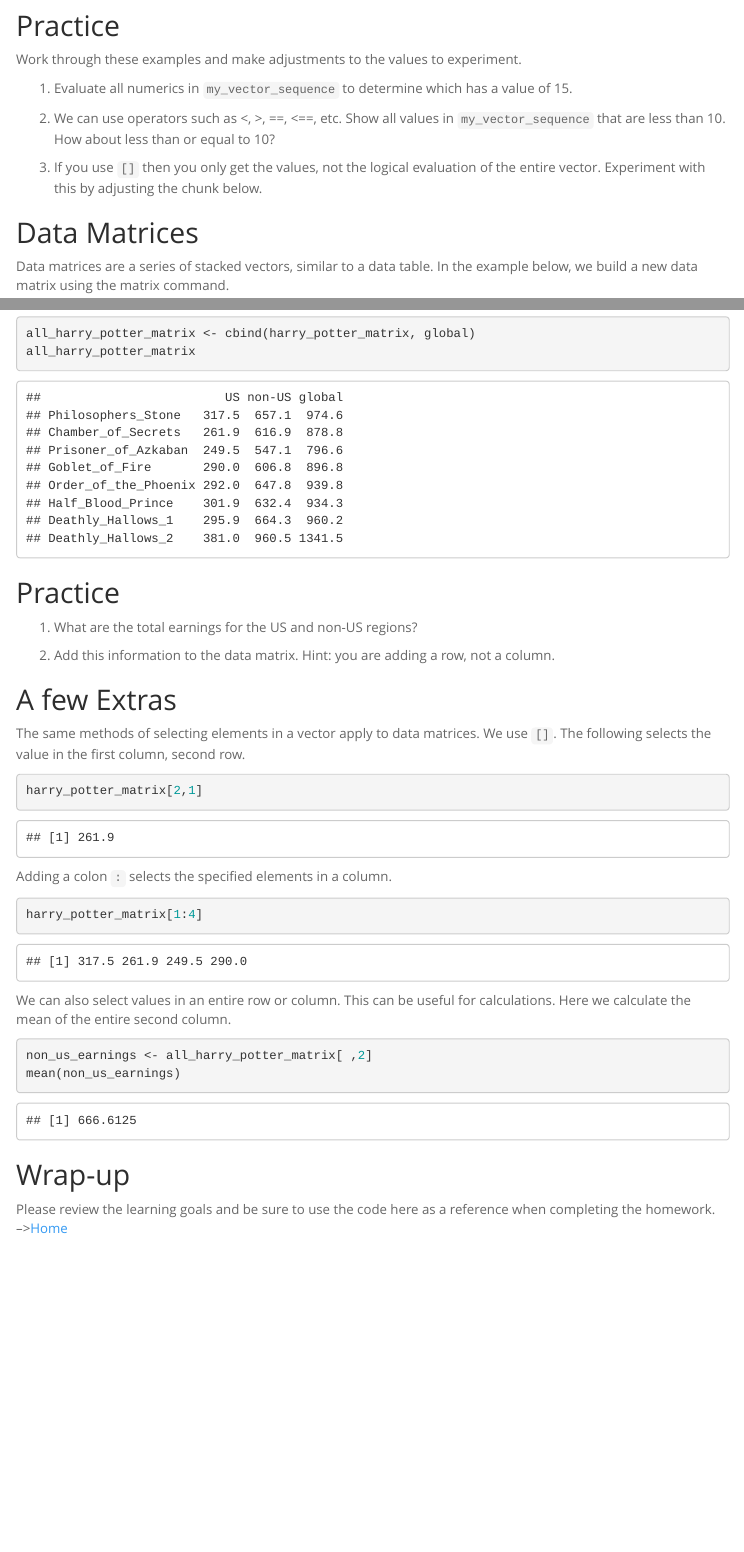
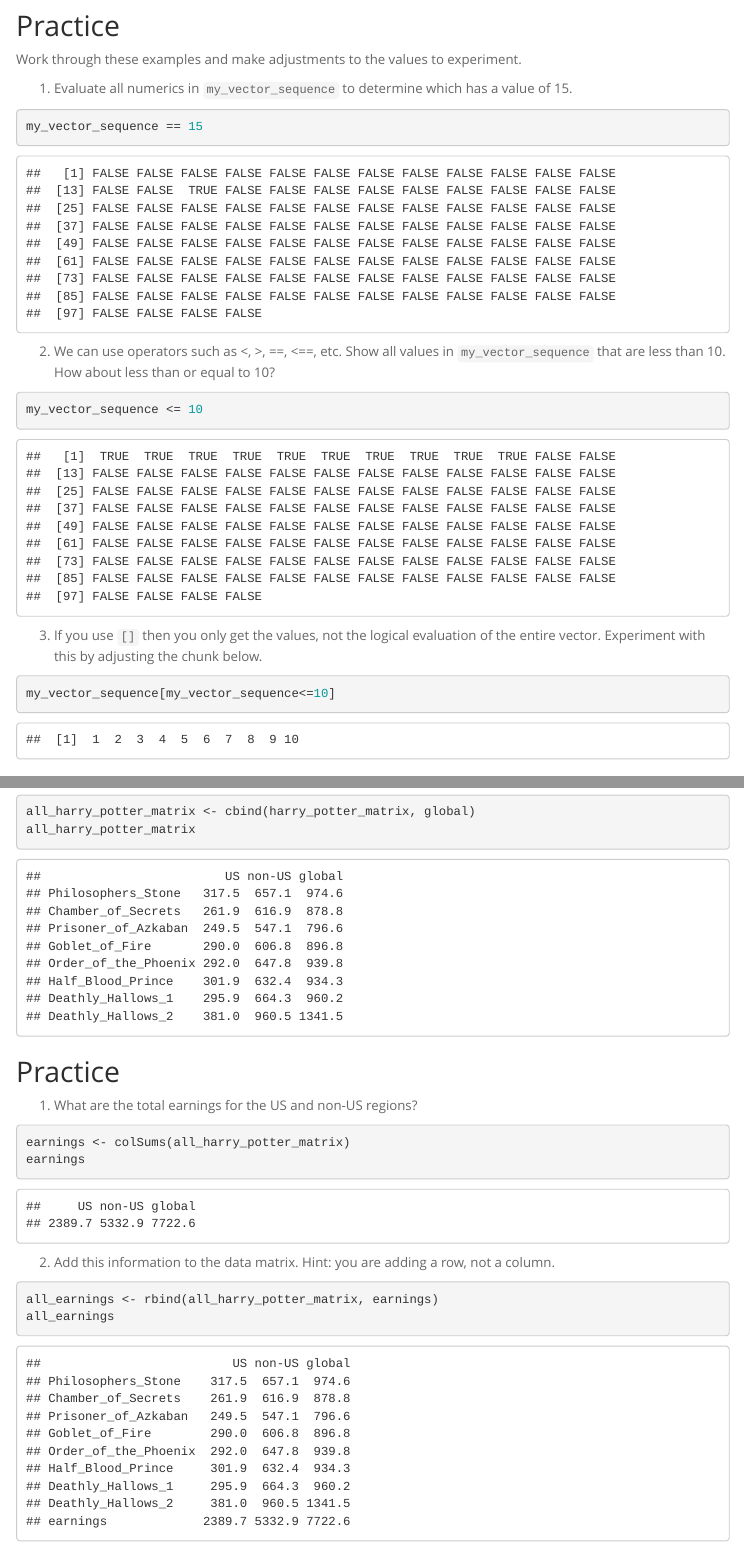
Before and after one commit to Dellaraam/BIS15W2024_dpourkeramati, an R Markdown document (lab2/lab2_2.Rmd): the page in a window 1100 px wide, from 1120 px down, and a second part further down, joined at a grey line. Rendered offline with R 4.5, knitr and Pandoc, with nearby package versions; menus at the side of the page are left out.

Commit message:
lab2 update

````diff
--- a/lab2/lab2_2.Rmd
+++ b/lab2/lab2_2.Rmd
@@ -51,11 +51,26 @@
 
 1. Evaluate all numerics in `my_vector_sequence` to determine which has a value of 15.
 
+```{r}
+my_vector_sequence == 15
+```
+
+
 
 2. We can use operators such as <, >, ==, <==, etc. Show all values in `my_vector_sequence` that are less than 10.  How about less than or equal to 10?
 
+```{r}
+my_vector_sequence <= 10
+```
+
+
 
 3. If you use `[]` then you only get the values, not the logical evaluation of the entire vector. Experiment with this by adjusting the chunk below.
+
+```{r}
+my_vector_sequence[my_vector_sequence<=10]
+```
+
 
 
 ## Data Matrices
@@ -127,8 +142,20 @@
 ## Practice
 1. What are the total earnings for the US and non-US regions?
 
+```{r}
+earnings <- colSums(all_harry_potter_matrix)
+earnings
+```
+
+
 
 2. Add this information to the data matrix. Hint: you are adding a row, not a column.
+
+```{r}
+all_earnings <- rbind(all_harry_potter_matrix, earnings)
+all_earnings
+```
+
 
 
 ## A few Extras
````
Also changed, not shown: lab2/lab2_1.Rmd (+12 -0 lines), lab2/lab2_2.html (added).
